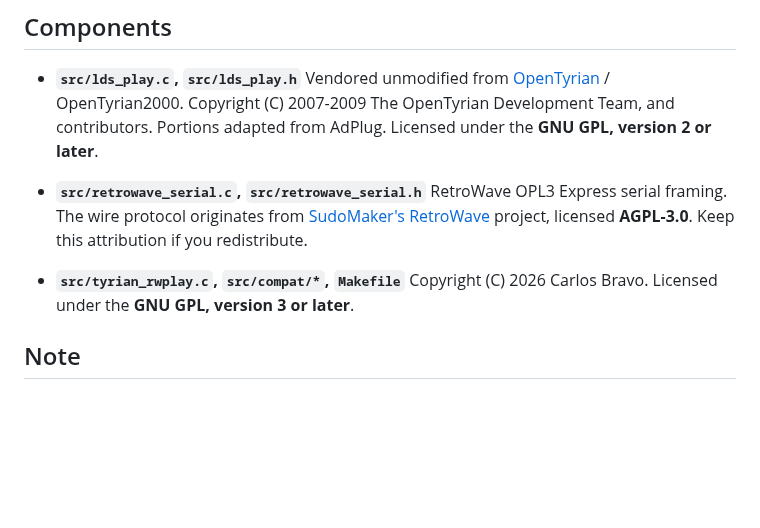
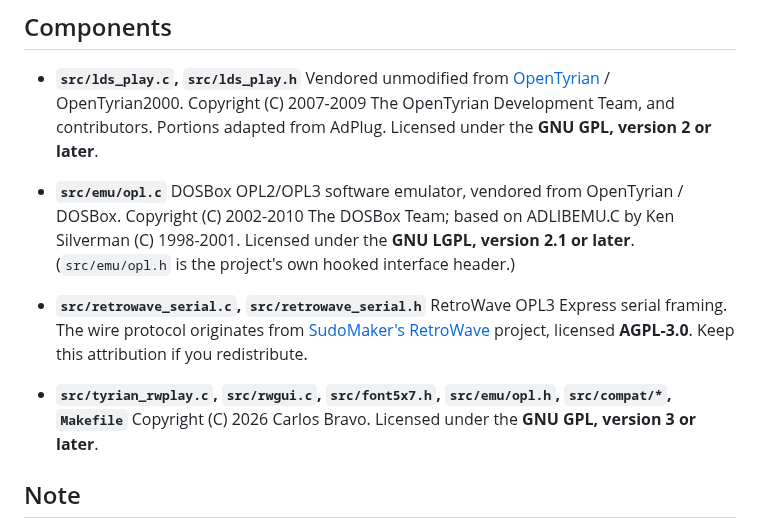
Before and after one commit to carlosbravoa/tyrian-retrowave-player, a Markdown page: LICENSE.md, the part around the change. Drawn GitHub-style; blank space fills up the shorter version.

```diff
--- a/LICENSE.md
+++ b/LICENSE.md
@@ -13,12 +13,19 @@ version 3 or later (GPL-3.0-or-later)**.
   Portions adapted from AdPlug.
   Licensed under the **GNU GPL, version 2 or later**.
 
+- **`src/emu/opl.c`**
+  DOSBox OPL2/OPL3 software emulator, vendored from OpenTyrian / DOSBox.
+  Copyright (C) 2002-2010 The DOSBox Team; based on ADLIBEMU.C by Ken
+  Silverman (C) 1998-2001.  Licensed under the **GNU LGPL, version 2.1 or
+  later**.  (`src/emu/opl.h` is the project's own hooked interface header.)
+
 - **`src/retrowave_serial.c`, `src/retrowave_serial.h`**
   RetroWave OPL3 Express serial framing. The wire protocol originates from
   [SudoMaker's RetroWave](https://github.com/SudoMaker/RetroWave) project,
   licensed **AGPL-3.0**. Keep this attribution if you redistribute.
 
-- **`src/tyrian_rwplay.c`, `src/compat/*`, `Makefile`**
+- **`src/tyrian_rwplay.c`, `src/rwgui.c`, `src/font5x7.h`, `src/emu/opl.h`,
+  `src/compat/*`, `Makefile`**
   Copyright (C) 2026 Carlos Bravo.
   Licensed under the **GNU GPL, version 3 or later**.
 
```
Also changed, not shown: README.md (+72 -30 lines), docs/visualizer-led.png (added), docs/visualizer-neon.png (added), docs/visualizer-spectrum.png (added), 7 other files.
